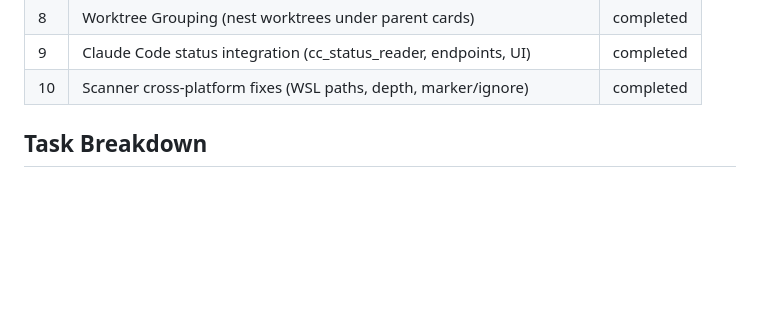
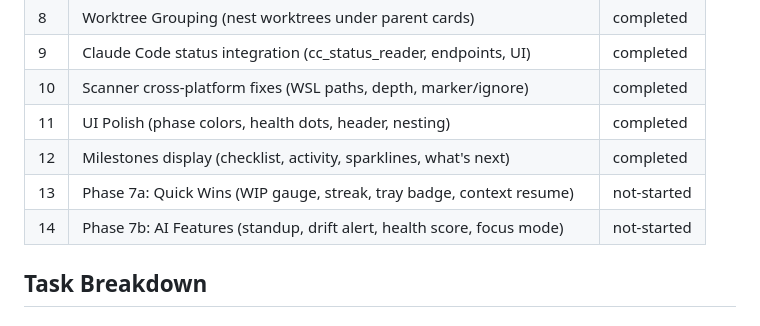
Before and after one commit to cluelessog/TaskTray, a Markdown page: docs/PLAN.md, the part around one of its changes. Rendered like a GitHub page; blank space fills up the shorter version.

```diff
--- a/docs/PLAN.md
+++ b/docs/PLAN.md
@@ -45,6 +45,10 @@ maintenance / feature additions
 | 8 | Worktree Grouping (nest worktrees under parent cards) | completed |
 | 9 | Claude Code status integration (cc_status_reader, endpoints, UI) | completed |
 | 10 | Scanner cross-platform fixes (WSL paths, depth, marker/ignore) | completed |
+| 11 | UI Polish (phase colors, health dots, header, nesting) | completed |
+| 12 | Milestones display (checklist, activity, sparklines, what's next) | completed |
+| 13 | Phase 7a: Quick Wins (WIP gauge, streak, tray badge, context resume) | not-started |
+| 14 | Phase 7b: AI Features (standup, drift alert, health score, focus mode) | not-started |
 
 ## Task Breakdown
 
```
Also changed, not shown: other parts of docs/PLAN.md (+43 -1 lines), docs/STATUS.md (+23 -1 lines).
